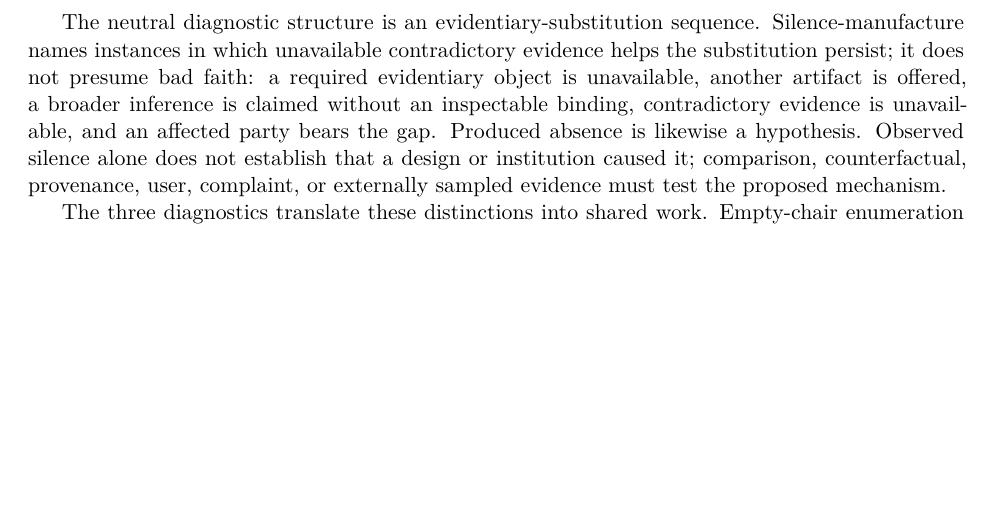
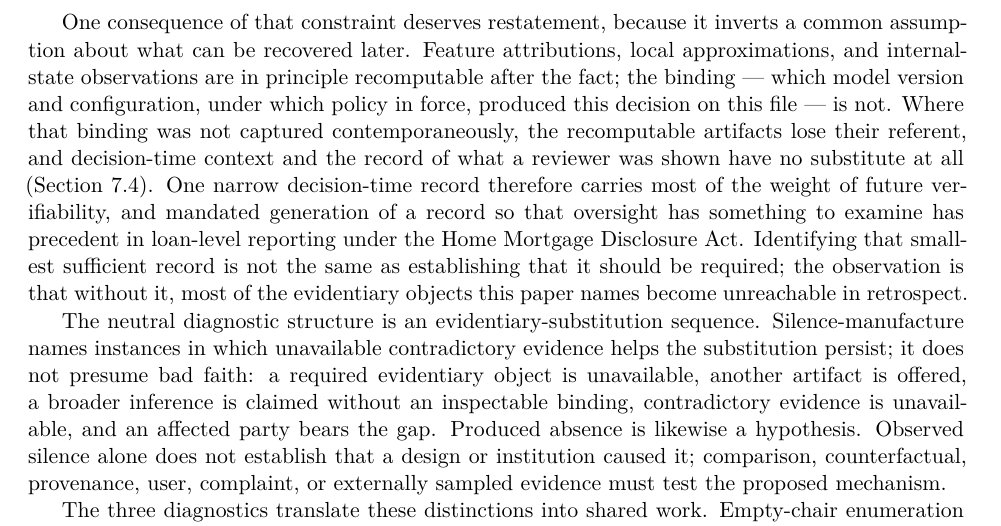
Before and after one commit to fsgeek/governance, a LaTeX paper (paper.tex, which reads section7.tex): part of page 27 of 30, cut at the place of the change, the shorter picture padded with empty space. Compiled offline with XeLaTeX.

Commit message:
paper: surface decision-time binding result in conclusion
Sol review item 5: the recomputability inversion — attributions and
approximations are recomputable but lose their referent without the
contemporaneous model/configuration/policy binding, so one narrow
decision-time record carries most future verifiability (HMDA precedent
for mandated record-generation) — was buried in section 7.4 and never
resurfaced. One bounded paragraph in the conclusion restates it with a
back-reference, without promoting it to a proposal.

Co-Authored-By: Claude Fable 5 <noreply@anthropic.com>

```diff
--- a/section7.tex
+++ b/section7.tex
@@ -30,6 +30,22 @@ what the method targets, what the reviewer could test, and how the evidence is
 bound to the claim. Later reflection may discover genuine reasons, but should
 be preserved as later reflection rather than substituted for a decision-time
 record.
+
+One consequence of that constraint deserves restatement, because it inverts a
+common assumption about what can be recovered later. Feature attributions,
+local approximations, and internal-state observations are in principle
+recomputable after the fact; the binding --- which model version and
+configuration, under which policy in force, produced this decision on this
+file --- is not. Where that binding was not captured contemporaneously, the
+recomputable artifacts lose their referent, and decision-time context and the
+record of what a reviewer was shown have no substitute at all
+(Section~\ref{sec:uncertainties:first-move}). One narrow decision-time record
+therefore carries most of the weight of future verifiability, and mandated
+generation of a record so that oversight has something to examine has
+precedent in loan-level reporting under the Home Mortgage Disclosure Act.
+Identifying that smallest sufficient record is not the same as establishing
+that it should be required; the observation is that without it, most of the
+evidentiary objects this paper names become unreachable in retrospect.
 
 The neutral diagnostic structure is an evidentiary-substitution sequence.
 Silence-manufacture names instances in which unavailable contradictory evidence
```
